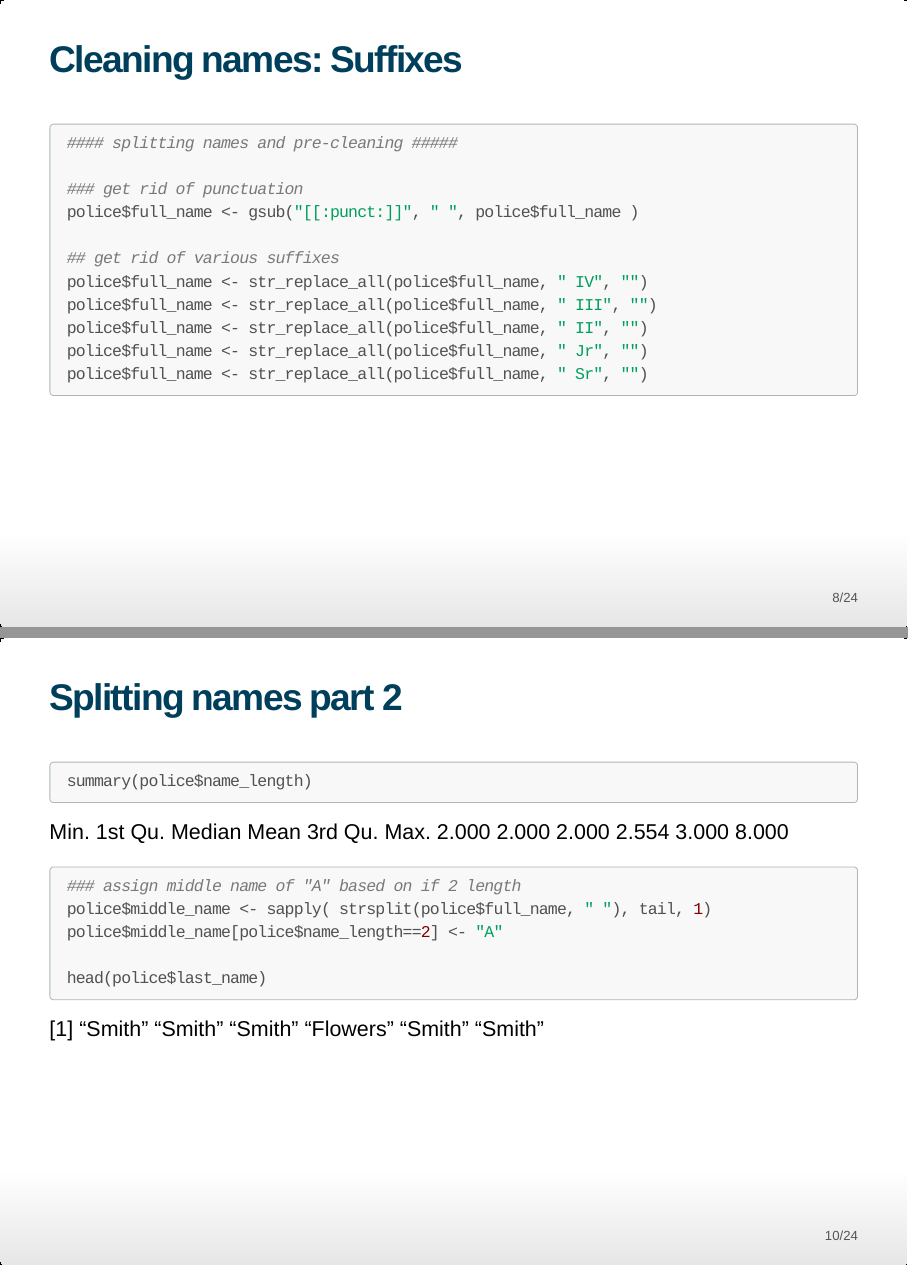
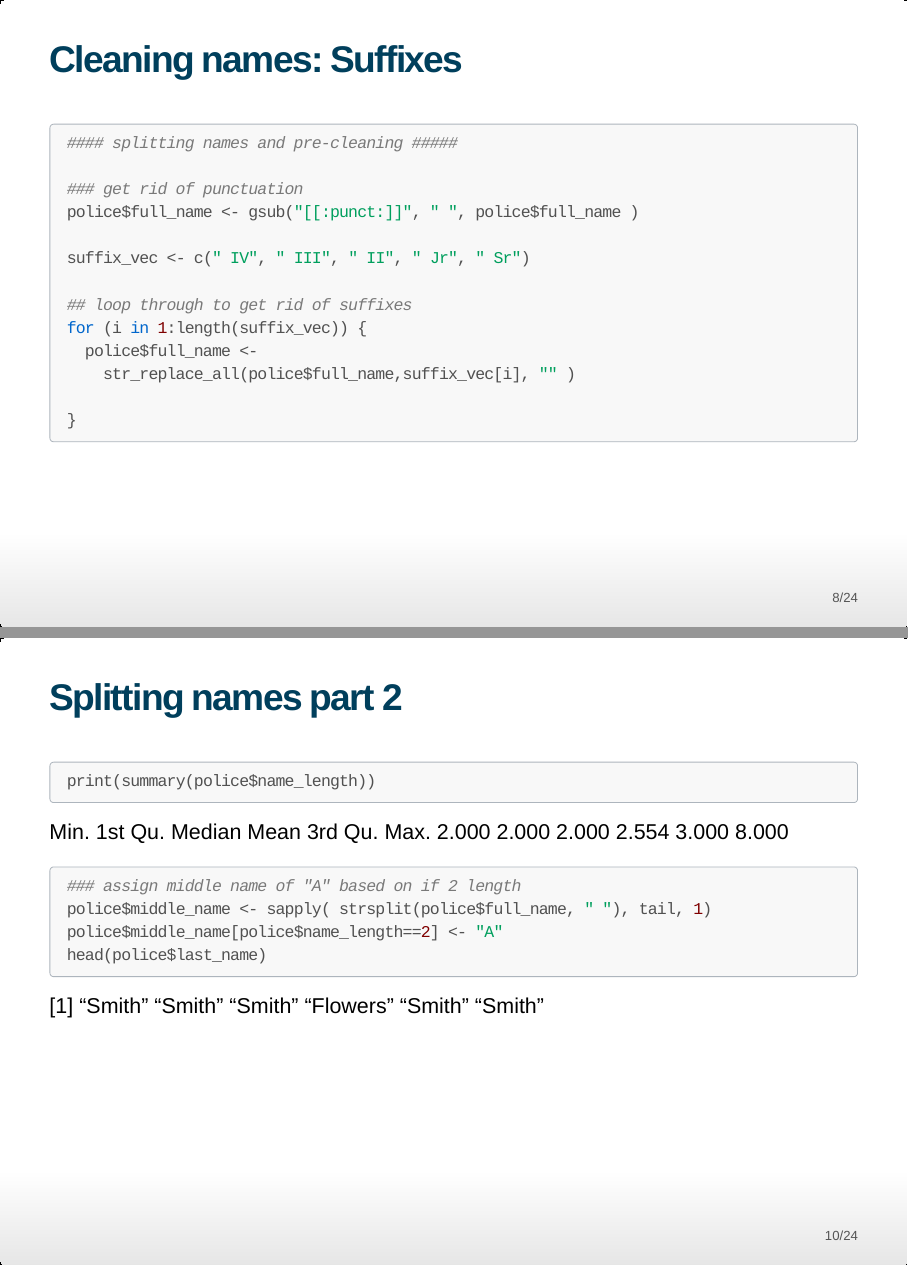
Before and after one commit to jcuriel-unc/bisg_tutorial, an R Markdown document (mpv_presentation_bisg.Rmd): pages 8 and 10 of 24, joined at a grey line. The pictures show the output file mpv_presentation_bisg.html that the author committed with the source, opened offline.

Commit message:
presentation changes
edited some of the code to look better in the mpv presentation.

````diff
--- a/mpv_presentation_bisg.Rmd
+++ b/mpv_presentation_bisg.Rmd
@@ -193,12 +193,14 @@ police$full_name[police$full_name=="Name withheld by police"] <-
 ### get rid of punctuation
 police$full_name <- gsub("[[:punct:]]", " ", police$full_name )
 
-## get rid of various suffixes
-police$full_name <- str_replace_all(police$full_name, " IV", "")
-police$full_name <- str_replace_all(police$full_name, " III", "")
-police$full_name <- str_replace_all(police$full_name, " II", "")
-police$full_name <- str_replace_all(police$full_name, " Jr", "")
-police$full_name <- str_replace_all(police$full_name, " Sr", "")
+suffix_vec <- c(" IV", " III", " II", " Jr", " Sr")
+
+## loop through to get rid of suffixes
+for (i in 1:length(suffix_vec)) {
+  police$full_name <-
+    str_replace_all(police$full_name,suffix_vec[i], "" )
+
+}
 ```
 
 
@@ -227,19 +230,16 @@ police$last_name <- sub(".* ", "", police$full_name)
 # for last name, we are pulling the last portion of the full name
 sub(".* ", "", "Noah A Smith") ## we will see what it does to name here; note, the name "Smith" is grabbed.
 #looks like most do not have middle names ;
-
 ```
 
 ## Splitting names part 2
 ```{r splitting names part 2,include=TRUE,results='asis'}
 
-summary(police$name_length)
+print(summary(police$name_length))
 ### assign middle name of "A" based on if 2 length
 police$middle_name <- sapply( strsplit(police$full_name, " "), tail, 1)
 police$middle_name[police$name_length==2] <- "A"
-
 head(police$last_name)
-
 ```
 
 ## Prepping the geographic component
````
Also changed, not shown: mpv_presentation_bisg.html, mpv_presentation_bisg.Rmd (3 more changed lines).
